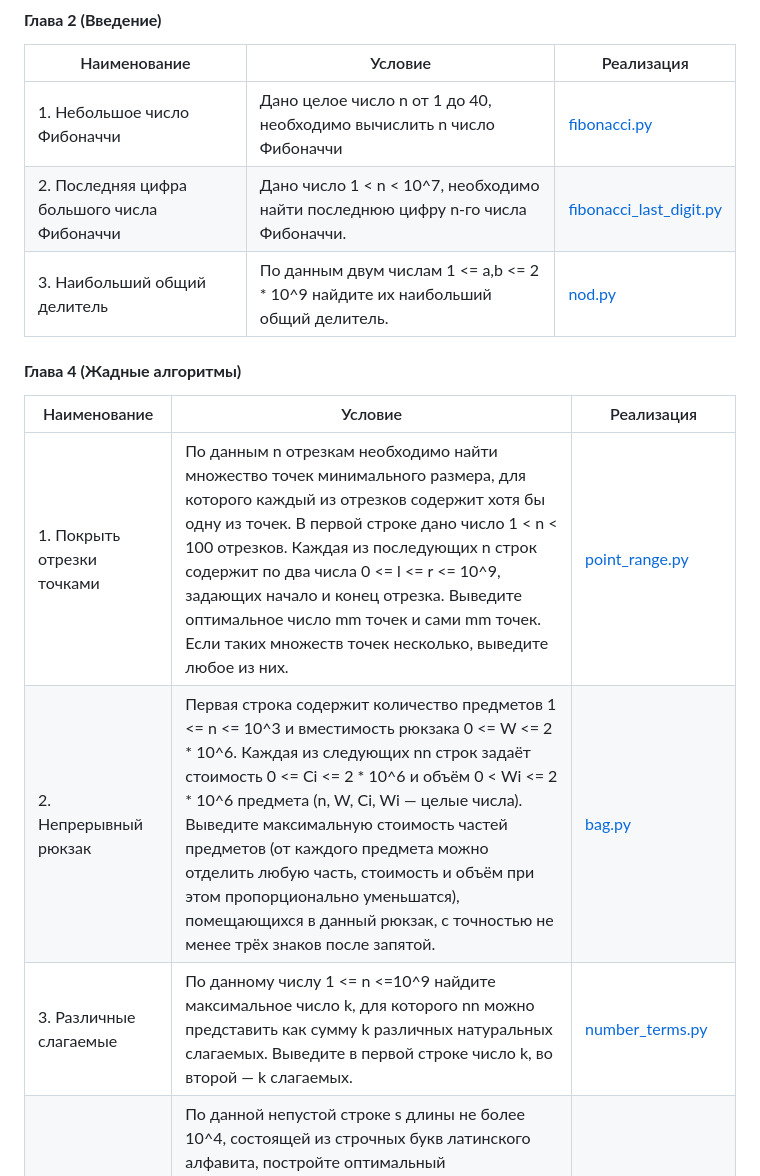
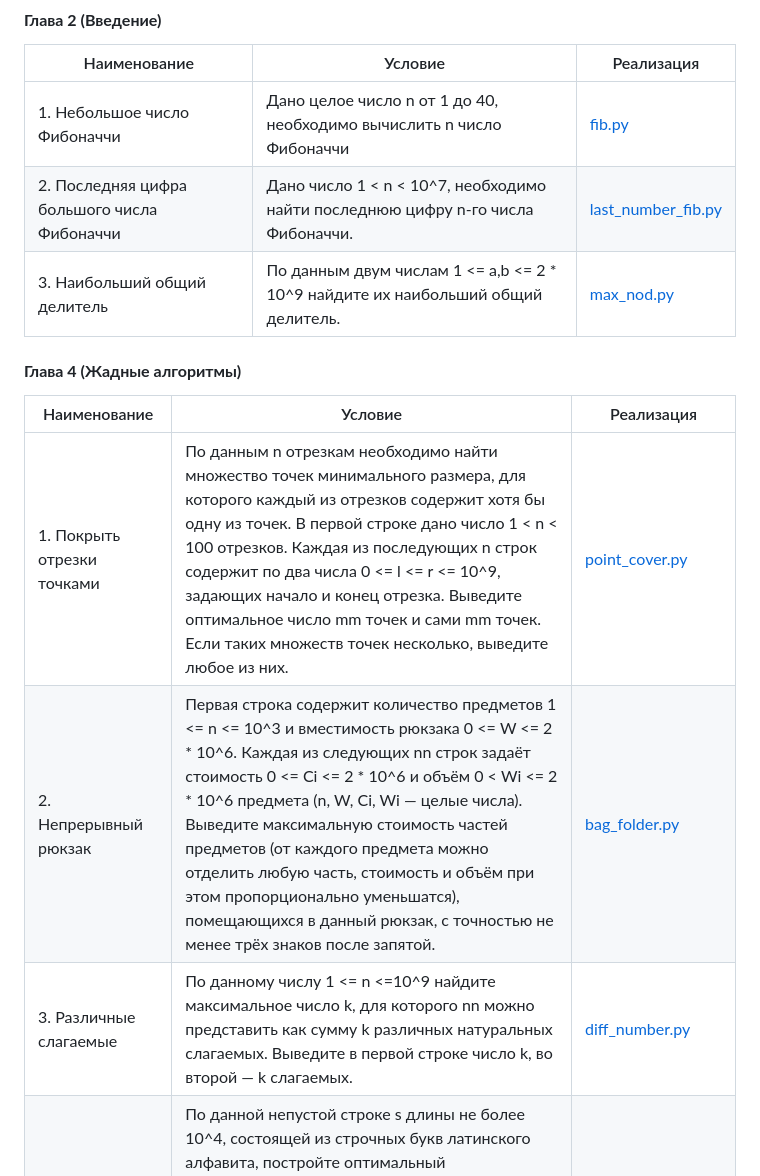
Before and after one commit to Anilian/my_education, a Markdown page: Python-Algorithm-Stepik/README.md, the part around the change. GitHub-like rendering.

```diff
--- a/Python-Algorithm-Stepik/README.md
+++ b/Python-Algorithm-Stepik/README.md
@@ -10,17 +10,17 @@
 
 | Наименование  | Условие | Реализация |
 | ------------- | ------------- | ------------- |
-| 1. Небольшое число Фибоначчи   | Дано целое число n от 1 до 40, необходимо вычислить n число Фибоначчи  | [fibonacci.py](https://github.com/Anilian/my_education/blob/main/Python-Algorithm-Stepik/fib.py)  |
-| 2. Последняя цифра большого числа Фибоначчи  | Дано число 1 < n < 10^7, необходимо найти последнюю цифру n-го числа Фибоначчи.  | [fibonacci_last_digit.py](https://github.com/Anilian/my_education/blob/main/Python-Algorithm-Stepik/last_number_fib.py)  |
-| 3. Наибольший общий делитель   | По данным двум числам 1 <= a,b <= 2 * 10^9 найдите их наибольший общий делитель.  | [nod.py](https://github.com/Anilian/my_education/blob/main/Python-Algorithm-Stepik/max_nod.py)  |
+| 1. Небольшое число Фибоначчи   | Дано целое число n от 1 до 40, необходимо вычислить n число Фибоначчи  | [fib.py](https://github.com/Anilian/my_education/blob/main/Python-Algorithm-Stepik/fib.py)  |
+| 2. Последняя цифра большого числа Фибоначчи  | Дано число 1 < n < 10^7, необходимо найти последнюю цифру n-го числа Фибоначчи.  | [last_number_fib.py](https://github.com/Anilian/my_education/blob/main/Python-Algorithm-Stepik/last_number_fib.py)  |
+| 3. Наибольший общий делитель   | По данным двум числам 1 <= a,b <= 2 * 10^9 найдите их наибольший общий делитель.  | [max_nod.py](https://github.com/Anilian/my_education/blob/main/Python-Algorithm-Stepik/max_nod.py)  |
 
 #### **Глава 4 (Жадные алгоритмы)**
 
 | Наименование  | Условие | Реализация |
 | ------------- | ------------- | ------------- |
-| 1. Покрыть отрезки точками   | По данным n отрезкам необходимо найти множество точек минимального размера, для которого каждый из отрезков содержит хотя бы одну из точек. В первой строке дано число 1 < n < 100 отрезков. Каждая из последующих n строк содержит по два числа 0 <= l <= r <= 10^9, задающих начало и конец отрезка. Выведите оптимальное число mm точек и сами mm точек. Если таких множеств точек несколько, выведите любое из них.  | [point_range.py](https://github.com/Anilian/my_education/blob/main/Python-Algorithm-Stepik/point_cover.py)  |
-| 2. Непрерывный рюкзак  | Первая строка содержит количество предметов 1 <= n <= 10^3 и вместимость рюкзака 0 <= W <= 2 * 10^6. Каждая из следующих nn строк задаёт стоимость 0 <= Ci <= 2 * 10^6 и объём 0 < Wi <= 2 * 10^6 предмета (n, W, Ci, Wi — целые числа). Выведите максимальную стоимость частей предметов (от каждого предмета можно отделить любую часть, стоимость и объём при этом пропорционально уменьшатся), помещающихся в данный рюкзак, с точностью не менее трёх знаков после запятой.  | [bag.py](https://github.com/Anilian/my_education/blob/main/Python-Algorithm-Stepik/bag_folder.py)  |
-| 3. Различные слагаемые   | По данному числу 1 <= n <=10^9 найдите максимальное число k, для которого nn можно представить как сумму k различных натуральных слагаемых. Выведите в первой строке число k, во второй — k слагаемых.  | [number_terms.py](https://github.com/Anilian/my_education/blob/main/Python-Algorithm-Stepik/diff_number.py)
+| 1. Покрыть отрезки точками   | По данным n отрезкам необходимо найти множество точек минимального размера, для которого каждый из отрезков содержит хотя бы одну из точек. В первой строке дано число 1 < n < 100 отрезков. Каждая из последующих n строк содержит по два числа 0 <= l <= r <= 10^9, задающих начало и конец отрезка. Выведите оптимальное число mm точек и сами mm точек. Если таких множеств точек несколько, выведите любое из них.  | [point_cover.py](https://github.com/Anilian/my_education/blob/main/Python-Algorithm-Stepik/point_cover.py)  |
+| 2. Непрерывный рюкзак  | Первая строка содержит количество предметов 1 <= n <= 10^3 и вместимость рюкзака 0 <= W <= 2 * 10^6. Каждая из следующих nn строк задаёт стоимость 0 <= Ci <= 2 * 10^6 и объём 0 < Wi <= 2 * 10^6 предмета (n, W, Ci, Wi — целые числа). Выведите максимальную стоимость частей предметов (от каждого предмета можно отделить любую часть, стоимость и объём при этом пропорционально уменьшатся), помещающихся в данный рюкзак, с точностью не менее трёх знаков после запятой.  | [bag_folder.py](https://github.com/Anilian/my_education/blob/main/Python-Algorithm-Stepik/bag_folder.py)  |
+| 3. Различные слагаемые   | По данному числу 1 <= n <=10^9 найдите максимальное число k, для которого nn можно представить как сумму k различных натуральных слагаемых. Выведите в первой строке число k, во второй — k слагаемых.  | [diff_number.py](https://github.com/Anilian/my_education/blob/main/Python-Algorithm-Stepik/diff_number.py)
 | 4. Кодирование Хаффмана   | По данной непустой строке s длины не более 10^4, состоящей из строчных букв латинского алфавита, постройте оптимальный беспрефиксный код. В первой строке выведите количество различных букв k, встречающихся в строке, и размер получившейся закодированной строки. В следующих kk строках запишите коды букв в формате "letter: code". В последней строке выведите закодированную строку.  | [haffman_encode.py]()  |
 | 5. Декодирование Хаффмана   | Восстановите строку по её коду и беспрефиксному коду символов. В первой строке входного файла заданы два целых числа k и l через пробел — количество различных букв, встречающихся в строке, и размер получившейся закодированной строки, соответственно. В следующих k строках записаны коды букв в формате "letter: code". Ни один код не является префиксом другого. Буквы могут быть перечислены в любом порядке. В качестве букв могут встречаться лишь строчные буквы латинского алфавита; каждая из этих букв встречается в строке хотя бы один раз. Наконец, в последней строке записана закодированная строка. Исходная строка и коды всех букв непусты. Заданный код таков, что закодированная строка имеет минимальный возможный размер.В первой строке выходного файла выведите строку s. Она должна состоять из строчных букв латинского алфавита. Гарантируется, что длина правильного ответа не превосходит 10^4.  | [haffman_decode.py]()  |
 | 6. Очередь с приоритетами   | Первая строка входа содержит число операций 1 <= n <= 10^5. Каждая из последующих nn строк задают операцию одного из следующих двух типов: Insert x , где 0 <= x <= 10^9 — целое число; ExtractMax Первая операция добавляет число xx в очередь с приоритетами, вторая — извлекает максимальное число и выводит его.  | [priority_queue.py]()  |
```
